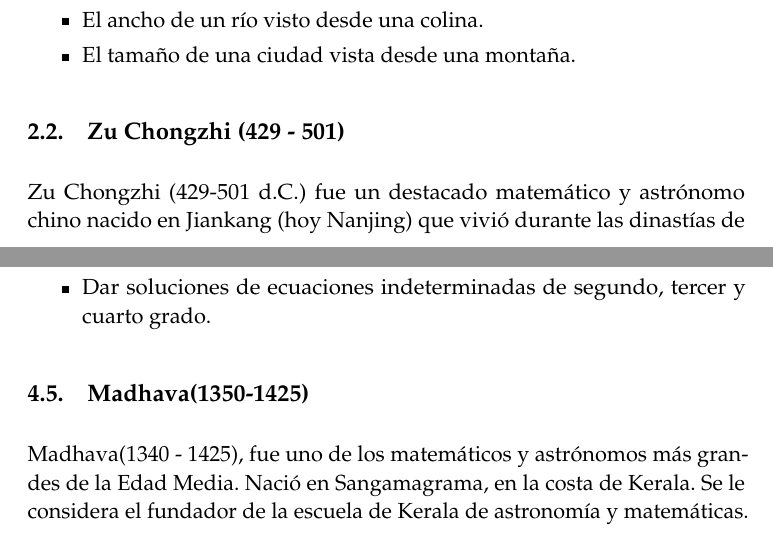
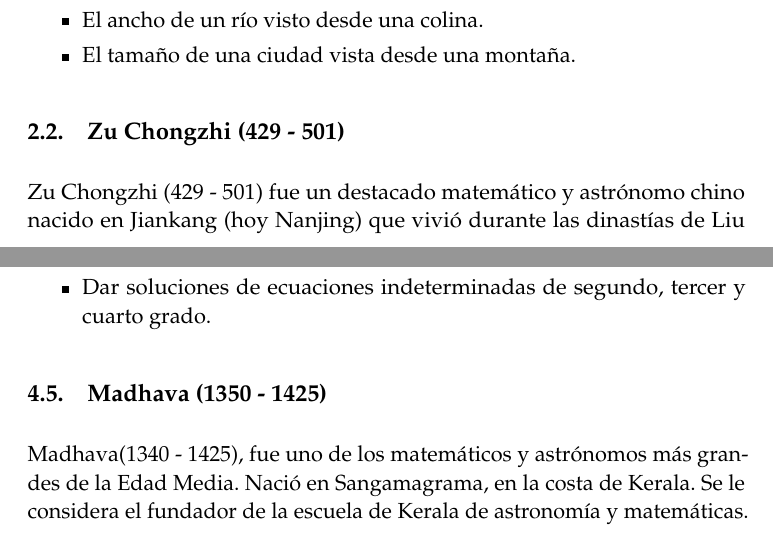
Before and after one commit to oxcar103/China-India, a LaTeX document (Memoria.tex): two parts of pages 8 and 27 of 32, joined at a grey line, cut so that both start at the same text. Compiled offline with pdfLaTeX.

Commit message:
Espacios

```diff
--- a/Memoria.tex
+++ b/Memoria.tex
@@ -278,7 +278,7 @@ Aritmética, Resolución de Ecuaciones y Sistemas de Numeración} % Subtitle
 			\label{fig:zu_chongzhi}
 		\end{figure}
 
-		Zu Chongzhi (429-501 d.C.) fue un destacado matemático y astrónomo chino nacido en Jiankang (hoy Nanjing) que
+		Zu Chongzhi (429 - 501) fue un destacado matemático y astrónomo chino nacido en Jiankang (hoy Nanjing) que
 		vivió durante las dinastías de Liu Song y Qi del Sur. Su abuelo, Zu Chang ocupó el cargo de Ministro Principal
 		de los Edificios del Palacio durante la dinastía de Liu Song y estuvo a cargo de los proyectos de construcción
 		del gobierno. Su padre, Zu Shuozhi también sirvió a la corte y fue muy respetado por su sabiduría. Su familia
```
Also changed, not shown: Memoria.tex (16 more changed lines).
